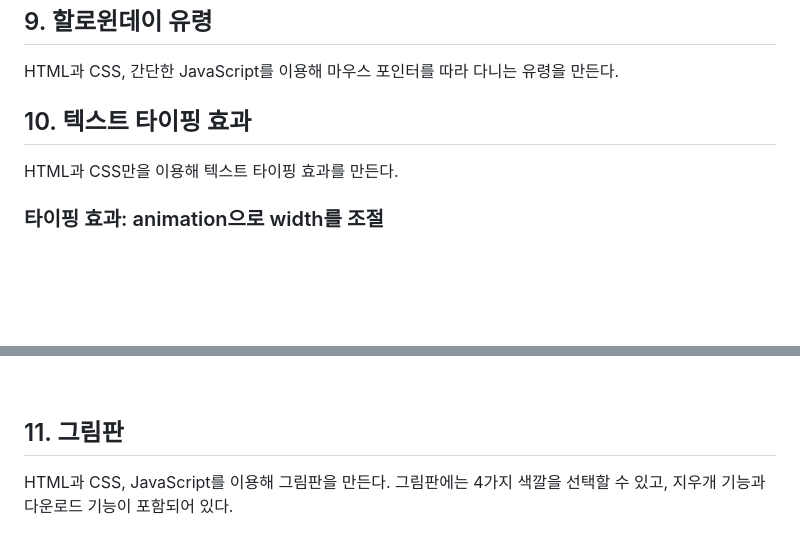
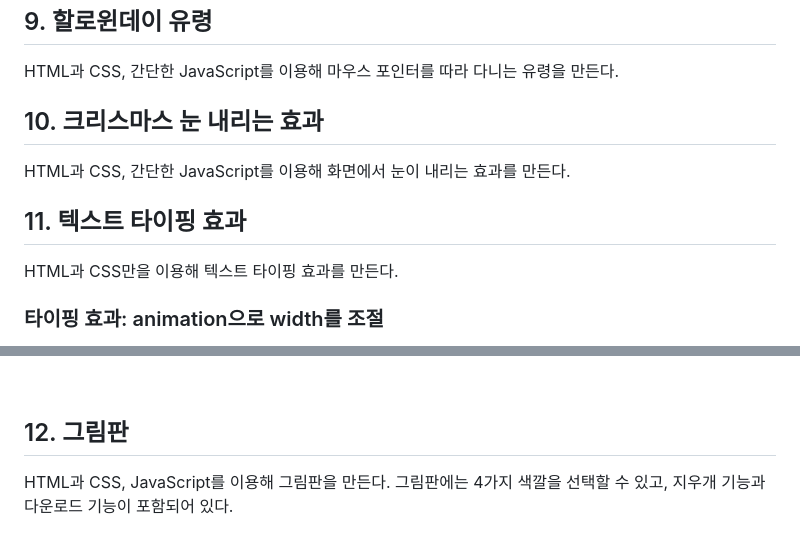
Before and after one commit to devhaeun/clonecoding, a Markdown page: README.md, 2 parts joined by grey strips. GitHub-like rendering; blank space fills up the shorter version.

Commit message:
Update README.md
HTML+CSS+JS (10) 빠트린 부분 추가

```diff
--- a/README.md
+++ b/README.md
@@ -57,7 +57,11 @@ HTML과 CSS를 이용해 하나의 웹 페이지를 만든다.
 HTML과 CSS, 간단한 JavaScript를 이용해 마우스 포인터를 따라 다니는 유령을 만든다.
 <br/>
 
-## 10. 텍스트 타이핑 효과
+## 10. 크리스마스 눈 내리는 효과
+HTML과 CSS, 간단한 JavaScript를 이용해 화면에서 눈이 내리는 효과를 만든다.
+<br/>
+
+## 11. 텍스트 타이핑 효과
 HTML과 CSS만을 이용해 텍스트 타이핑 효과를 만든다.
 ### 타이핑 효과: animation으로 width를 조절
 > 1. p 태그의 width를 0으로 설정
@@ -67,7 +71,7 @@ HTML과 CSS만을 이용해 텍스트 타이핑 효과를 만든다.
 >    - 이때 width를 0에서 전체 p 태그가 차지해야 하는 너비 만큼으로 늘어나도록 `from {} to {}` 문법을 이용한다.
 <br/>
 
-## 11. 그림판
+## 12. 그림판
 HTML과 CSS, JavaScript를 이용해 그림판을 만든다.
 그림판에는 4가지 색깔을 선택할 수 있고, 지우개 기능과 다운로드 기능이 포함되어 있다.
 ### 그림판(`<canvas>`) 관련 JavaScript
```
